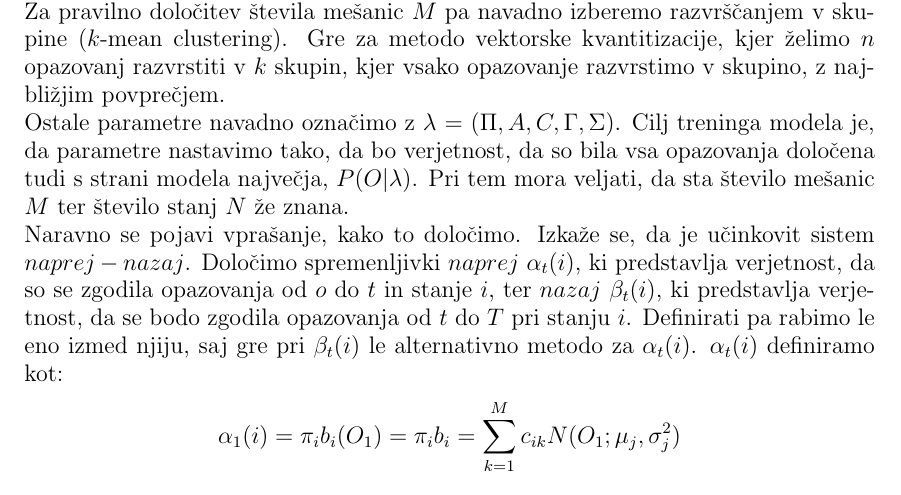
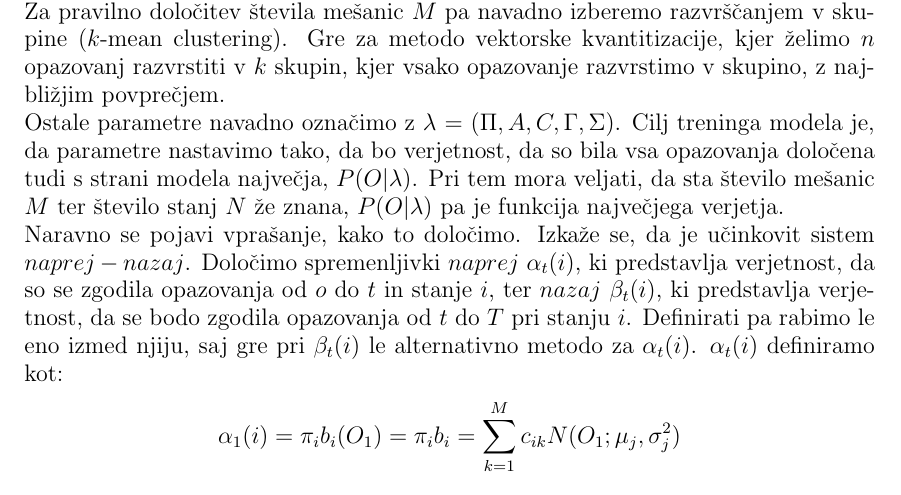
Before and after one commit to mpracek/Diploma, a LaTeX paper (dipl-sem-martin-pracek.tex): part of page 11 of 22, cut so that both start at the same text. Compiled offline with pdfLaTeX; the source files are stored in an older character set and shown here as Unicode; a LaTeX package or settings file that is missing is left out.

Commit message:
txs auto checkin

```diff
--- a/dipl-sem-martin-pracek.tex
+++ b/dipl-sem-martin-pracek.tex
@@ -296,7 +296,7 @@
 V praksi število stanj včasih določimo v skladu s potrebno aplikacijo, kot na primer v \ref{Biologija}, oziroma z vizualnim ogledom točk grafa iz zgodovinskih podatkov.\\
 Včasih pa lahko to določimo preko Akaikejevega informacijskega kriterija, ki primerja več različnih modelov, ki lahko določijo z različnim številom stanj $N$ in izbere najboljšega. AIC ocenjuje relativno kakovost modela. Podobno deluje tudi BIC, to je Bayesianski informacijski kriterij.\\
 Za pravilno določitev števila mešanic $M$ pa navadno izberemo razvrščanjem v skupine ($k$-mean clustering). Gre za metodo vektorske kvantitizacije, kjer želimo $n$ opazovanj razvrstiti v $k$ skupin, kjer vsako opazovanje razvrstimo v skupino, z najbližjim povprečjem.\\
-Ostale parametre navadno označimo z $\lambda$ $=$ $(\Pi,A,C,\Gamma,\Sigma)$. Cilj treninga modela je, da parametre nastavimo tako, da bo verjetnost, da so bila vsa opazovanja določena tudi s strani modela največja, $P(O|\lambda)$. Pri tem mora veljati, da sta število mešanic $M$ ter število stanj $N$ že znana.
+Ostale parametre navadno označimo z $\lambda$ $=$ $(\Pi,A,C,\Gamma,\Sigma)$. Cilj treninga modela je, da parametre nastavimo tako, da bo verjetnost, da so bila vsa opazovanja določena tudi s strani modela največja, $P(O|\lambda)$. Pri tem mora veljati, da sta število mešanic $M$ ter število stanj $N$ že znana, $P(O|\lambda)$ pa je funkcija največjega verjetja.
 \\Naravno se pojavi vprašanje, kako to določimo. Izkaže se, da je učinkovit sistem $naprej - nazaj$. Določimo spremenljivki $naprej$ $\alpha_{t}(i)$, ki predstavlja verjetnost, da so se zgodila opazovanja od $o$ do $t$ in stanje $i$, ter $nazaj$ $\beta_{t}(i)$, ki predstavlja verjetnost, da se bodo zgodila opazovanja od $t$ do $T$ pri stanju $i$. Definirati pa rabimo le eno izmed njiju, saj gre pri $\beta_{t}(i)$ le alternativno metodo za $\alpha_{t}(i)$.
 $\alpha_{t}(i)$ definiramo kot:
 $$\alpha_{1}(i) = \pi_{i}b_{i}(O_{1}) = \pi_{i}b_{i} = \sum_{k = 1}^{M}{c_{ik}} N(O_{1};\mu_{j}, \sigma_{j}^2)$$
```
